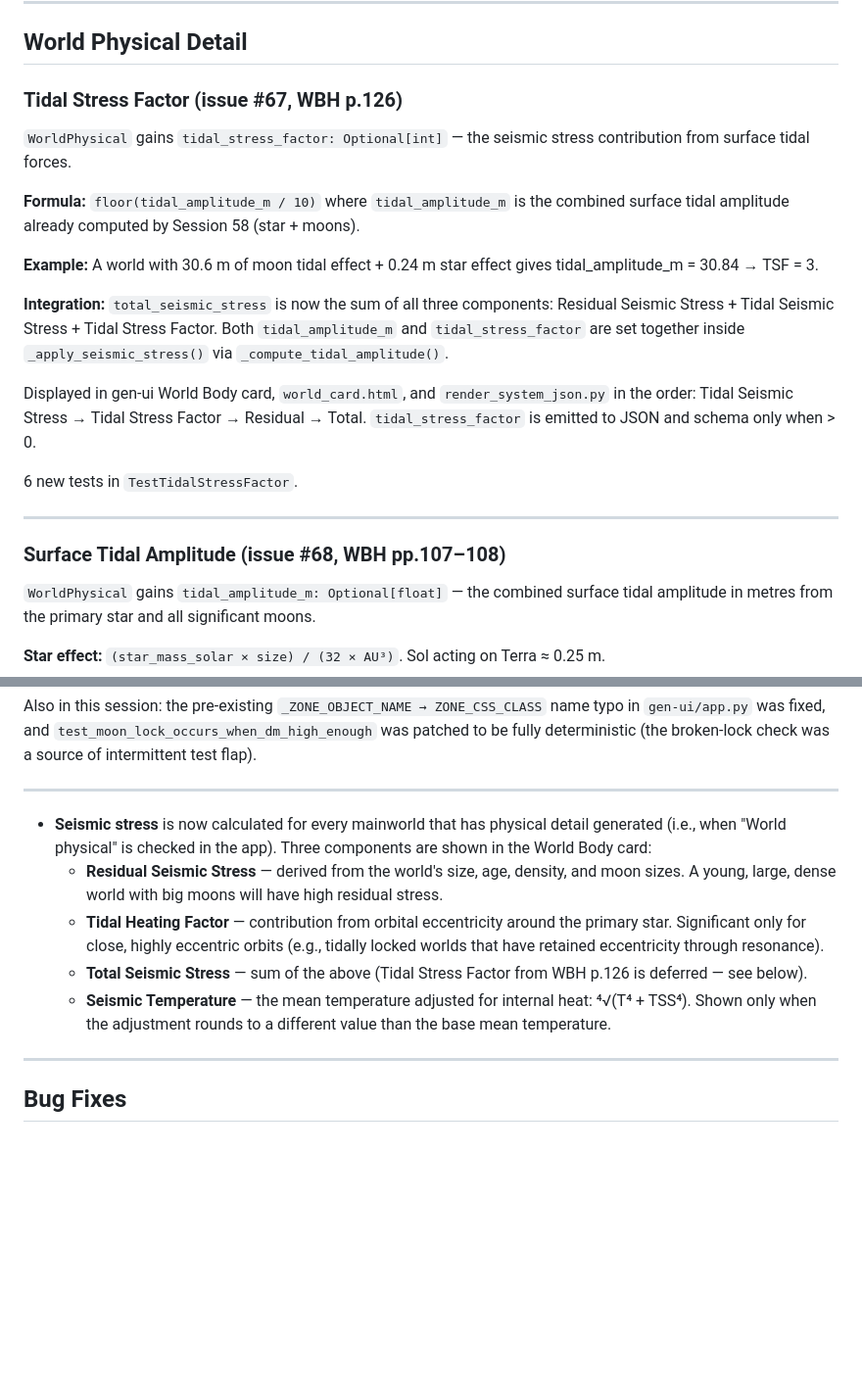
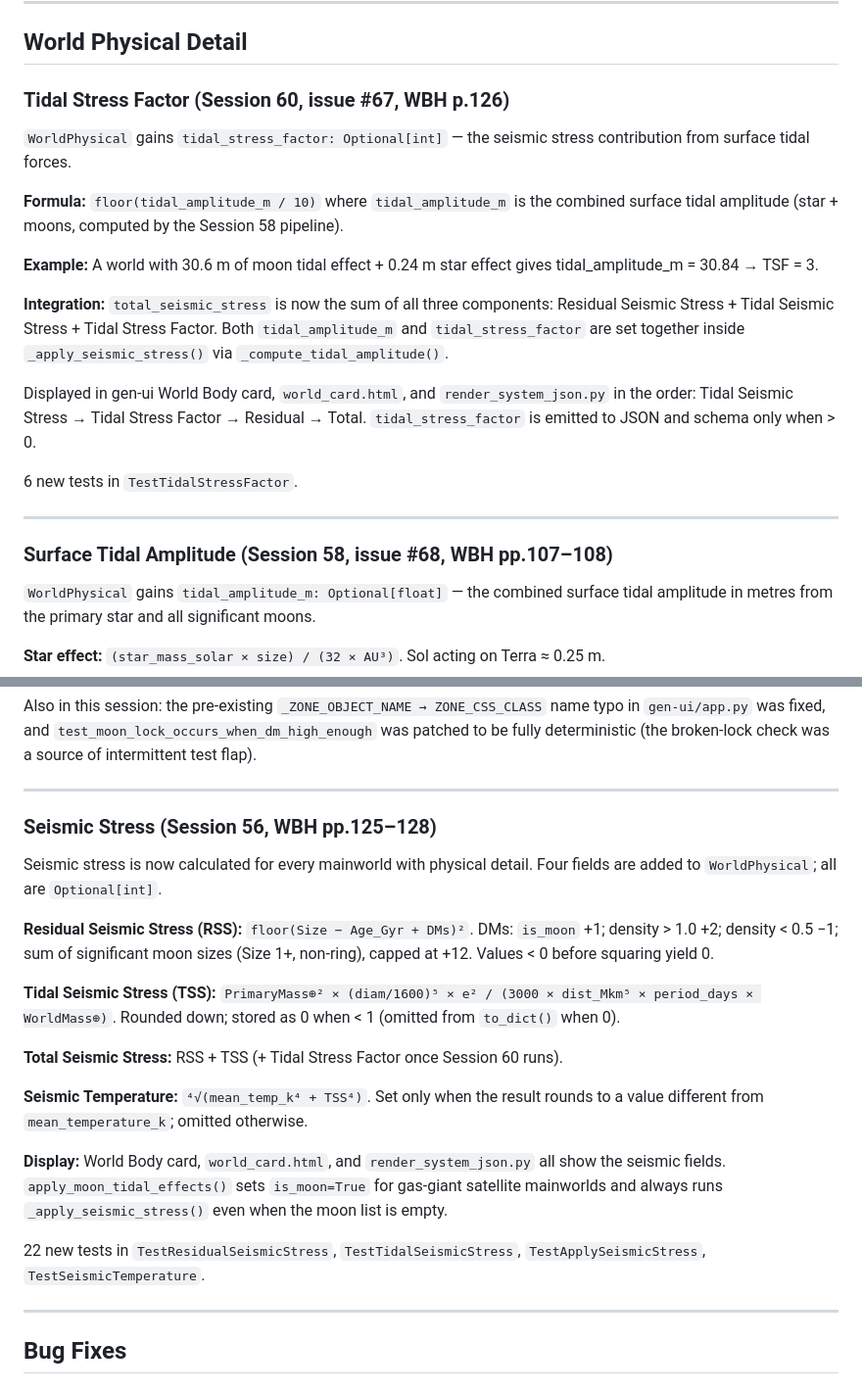
Before and after one commit to Elured-code/traveller-world-gen, a Markdown page: RELEASE-NOTES.md, 2 parts joined by grey strips. Shown at 98% size. Drawn GitHub-style; blank space fills up the shorter version.

Commit message:
docs: fix stale seismic stress block in v1.3.0 release notes
Replace orphaned bullet block that referred to the old "Tidal Heating
Factor" name (renamed Session 59), falsely stated Tidal Stress Factor
was deferred (shipped Session 60), and used removed UI terminology.
New ### Seismic Stress (Session 56) subsection documents RSS, TSS,
seismic temperature, and display surfaces accurately. Subsection
session numbers added to Surface Tidal Amplitude and Tidal Stress Factor
headings for consistency.

Co-Authored-By: Claude Sonnet 4.6 <noreply@anthropic.com>

```diff
--- a/RELEASE-NOTES.md
+++ b/RELEASE-NOTES.md
@@ -230,13 +230,13 @@ Biomass ratings are now generated for all terrestrial worlds and moons in a syst
 
 ## World Physical Detail
 
-### Tidal Stress Factor (issue #67, WBH p.126)
+### Tidal Stress Factor (Session 60, issue #67, WBH p.126)
 
 `WorldPhysical` gains `tidal_stress_factor: Optional[int]` — the seismic stress
 contribution from surface tidal forces.
 
 **Formula:** `floor(tidal_amplitude_m / 10)` where `tidal_amplitude_m` is the
-combined surface tidal amplitude already computed by Session 58 (star + moons).
+combined surface tidal amplitude (star + moons, computed by the Session 58 pipeline).
 
 **Example:** A world with 30.6 m of moon tidal effect + 0.24 m star effect gives
 tidal_amplitude_m = 30.84 → TSF = 3.
@@ -254,7 +254,7 @@ in the order: Tidal Seismic Stress → Tidal Stress Factor → Residual → Tota
 
 ---
 
-### Surface Tidal Amplitude (issue #68, WBH pp.107–108)
+### Surface Tidal Amplitude (Session 58, issue #68, WBH pp.107–108)
 
 `WorldPhysical` gains `tidal_amplitude_m: Optional[float]` — the combined surface tidal
 amplitude in metres from the primary star and all significant moons.
@@ -283,19 +283,30 @@ be fully deterministic (the broken-lock check was a source of intermittent test
 
 ---
 
-- **Seismic stress** is now calculated for every mainworld that has physical detail
-  generated (i.e., when "World physical" is checked in the app). Three components are
-  shown in the World Body card:
-  - **Residual Seismic Stress** — derived from the world's size, age, density, and
-    moon sizes. A young, large, dense world with big moons will have high residual stress.
-  - **Tidal Heating Factor** — contribution from orbital eccentricity around the primary
-    star. Significant only for close, highly eccentric orbits (e.g., tidally locked
-    worlds that have retained eccentricity through resonance).
-  - **Total Seismic Stress** — sum of the above (Tidal Stress Factor from WBH p.126
-    is deferred — see below).
-  - **Seismic Temperature** — the mean temperature adjusted for internal heat:
-    ⁴√(T⁴ + TSS⁴). Shown only when the adjustment rounds to a different value than
-    the base mean temperature.
+### Seismic Stress (Session 56, WBH pp.125–128)
+
+Seismic stress is now calculated for every mainworld with physical detail. Four fields
+are added to `WorldPhysical`; all are `Optional[int]`.
+
+**Residual Seismic Stress (RSS):** `floor(Size − Age_Gyr + DMs)²`. DMs: `is_moon` +1;
+density > 1.0 +2; density < 0.5 −1; sum of significant moon sizes (Size 1+, non-ring),
+capped at +12. Values < 0 before squaring yield 0.
+
+**Tidal Seismic Stress (TSS):** `PrimaryMass⊕² × (diam/1600)⁵ × e² /
+(3000 × dist_Mkm⁵ × period_days × WorldMass⊕)`. Rounded down; stored as 0 when < 1
+(omitted from `to_dict()` when 0).
+
+**Total Seismic Stress:** RSS + TSS (+ Tidal Stress Factor once Session 60 runs).
+
+**Seismic Temperature:** `⁴√(mean_temp_k⁴ + TSS⁴)`. Set only when the result rounds
+to a value different from `mean_temperature_k`; omitted otherwise.
+
+**Display:** World Body card, `world_card.html`, and `render_system_json.py` all show
+the seismic fields. `apply_moon_tidal_effects()` sets `is_moon=True` for gas-giant
+satellite mainworlds and always runs `_apply_seismic_stress()` even when the moon list
+is empty.
+
+22 new tests in `TestResidualSeismicStress`, `TestTidalSeismicStress`, `TestApplySeismicStress`, `TestSeismicTemperature`.
 
 ---
 
```
